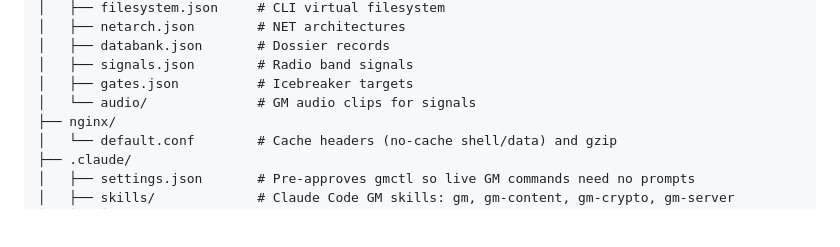
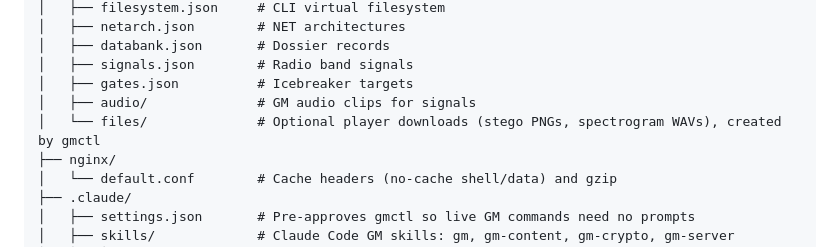
Before and after one commit to mortegap/cyberterminal-tools, a Markdown page: CLAUDE.md, the part around the change. GitHub-like rendering; blank space fills up the shorter version.

```diff
--- a/CLAUDE.md
+++ b/CLAUDE.md
@@ -42,7 +42,8 @@ cyberterminal-tools/
 │   ├── databank.json       # Dossier records
 │   ├── signals.json        # Radio band signals
 │   ├── gates.json          # Icebreaker targets
-│   └── audio/              # GM audio clips for signals
+│   ├── audio/              # GM audio clips for signals
+│   └── files/              # Optional player downloads (stego PNGs, spectrogram WAVs), created by gmctl
 ├── nginx/
 │   └── default.conf        # Cache headers (no-cache shell/data) and gzip
 ├── .claude/
```
Also changed, not shown: README.md (+1 -0 lines), data/README.md (+6 -0 lines).
